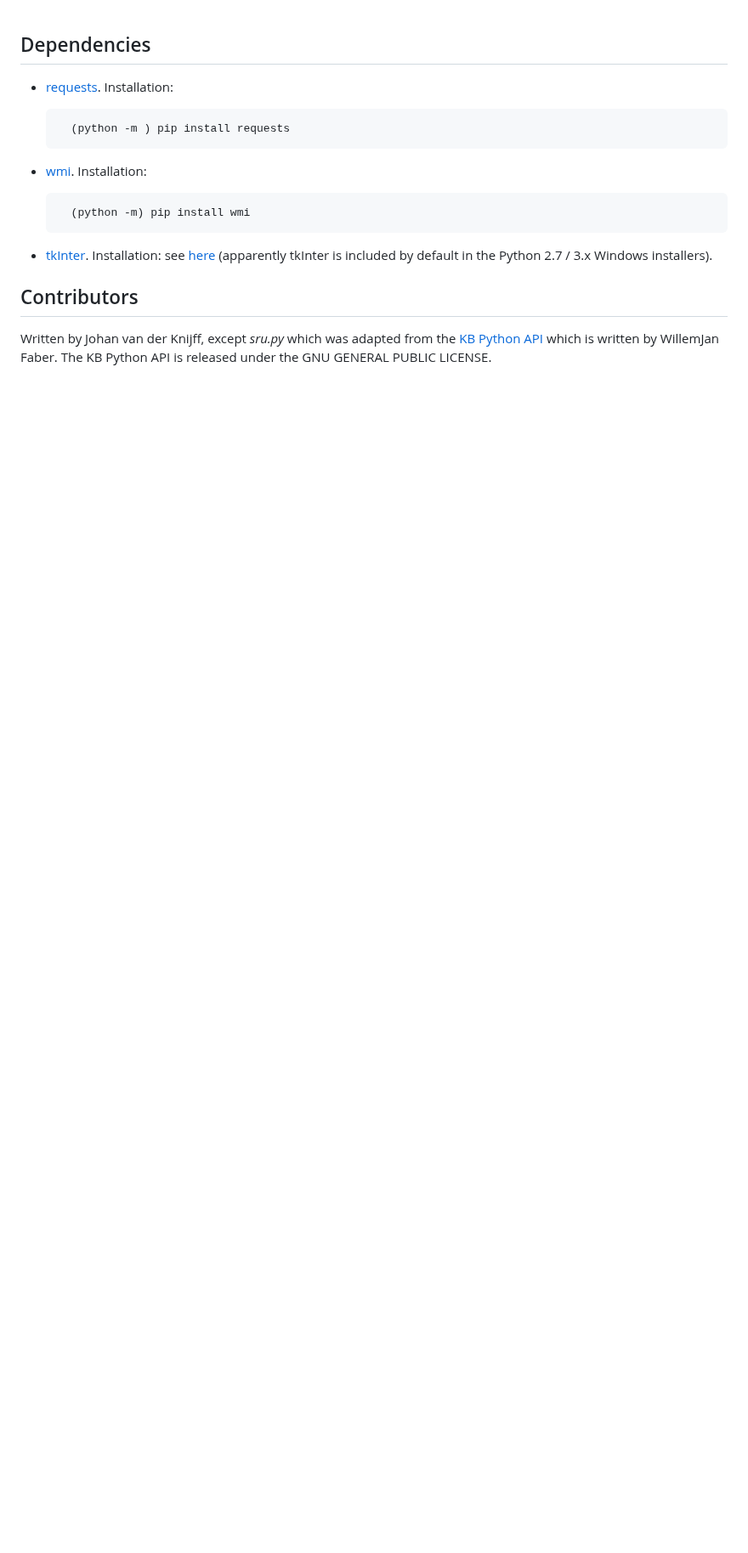
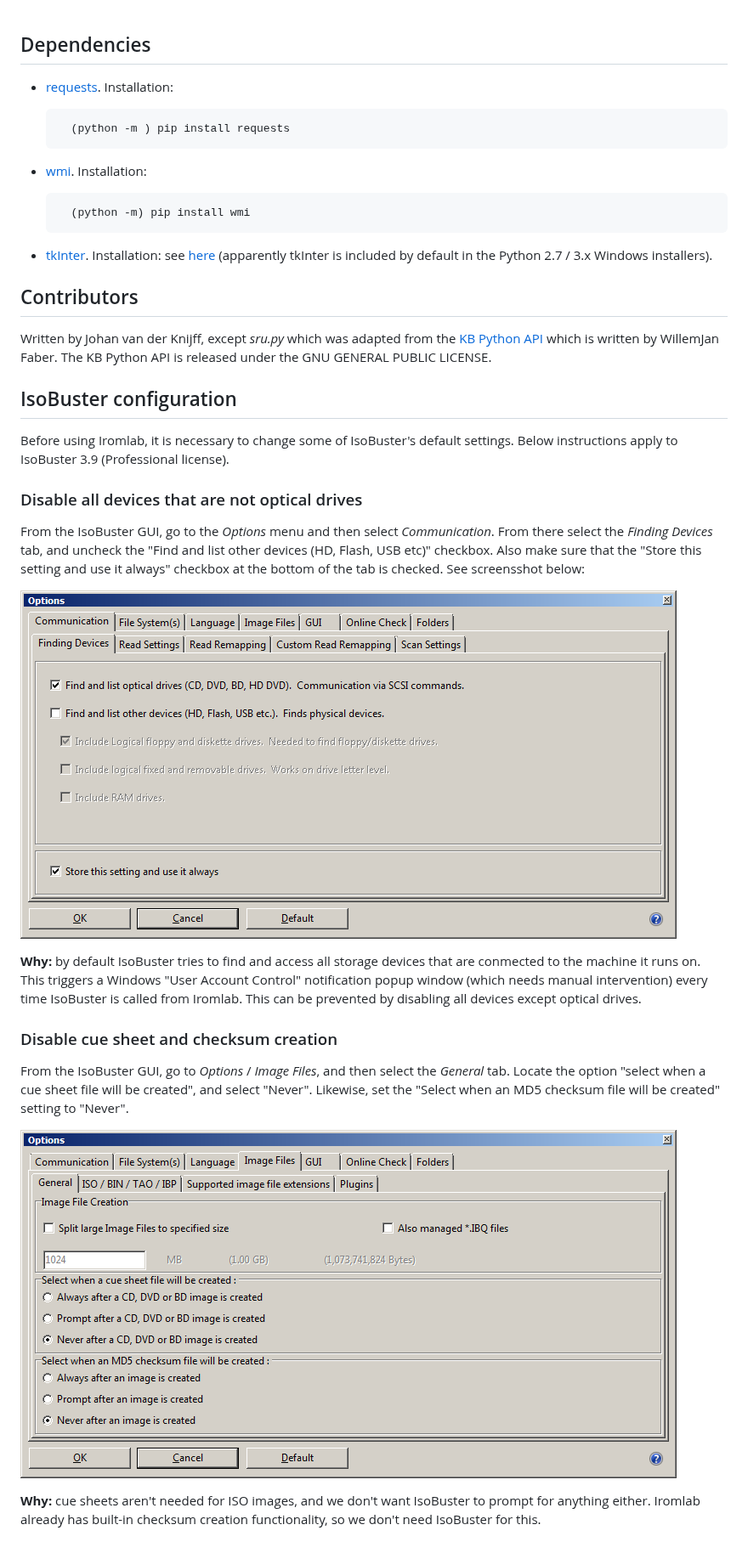
Before and after one commit to KBNLresearch/iromlab, a Markdown page: readme.md, the part around the change. Shown at 85% size. GitHub-like rendering; pictures changed too: cuesheetOption.png (added), findingDevices.png (added); blank space fills up the shorter version.

Commit message:
added IsoBuster config instructions to README

```diff
--- a/readme.md
+++ b/readme.md
@@ -15,3 +15,24 @@
 ## Contributors
 
 Written by Johan van der Knijff, except *sru.py* which was adapted from the [KB Python API](https://github.com/KBNLresearch/KB-python-API) which is written by WillemJan Faber. The KB Python API is released under the GNU GENERAL PUBLIC LICENSE.
+
+
+## IsoBuster configuration
+
+Before using Iromlab, it is necessary to change some of IsoBuster's default settings. Below instructions apply to IsoBuster 3.9 (Professional license).
+
+### Disable all devices that are not optical drives
+
+From the IsoBuster GUI, go to the *Options* menu and then select *Communication*. From there select the *Finding Devices* tab, and uncheck the "Find and list other devices (HD, Flash, USB etc)" checkbox. Also make sure that the "Store this setting and use it always" checkbox at the bottom of the tab is checked. See screensshot below:
+
+![](./findingDevices.png)
+
+**Why:** by default IsoBuster tries to find and access all storage devices that are conmected to the machine it runs on. This triggers a Windows "User Account Control" notification popup window (which needs manual intervention) every time IsoBuster is called from Iromlab. This can be prevented by disabling all devices except optical drives.
+
+### Disable cue sheet and checksum creation
+
+From the IsoBuster GUI, go to *Options* / *Image Files*, and then select the *General* tab. Locate the option "select when a cue sheet file will be created", and select "Never". Likewise, set the "Select when an MD5 checksum file will be created" setting to "Never".
+
+![](cuesheetOption.png)
+
+**Why:** cue sheets aren't needed for ISO images, and we don't want IsoBuster to prompt for anything either. Iromlab already has built-in checksum creation functionality, so we don't need IsoBuster for this.
```
